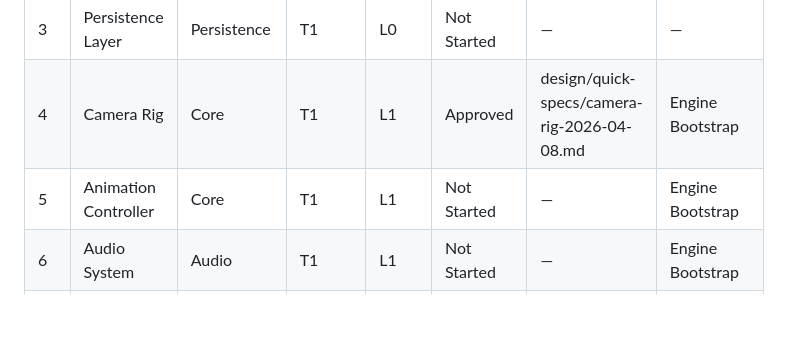
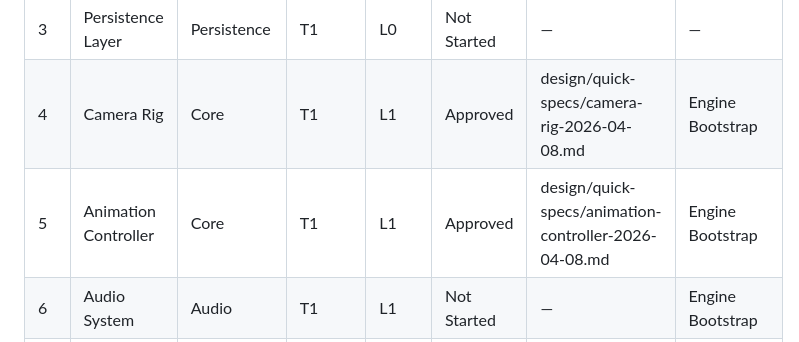
Before and after one commit to carlosq96/robot-crawler, a Markdown page: design/gdd/systems-index.md, the part around the change. Rendered like a GitHub page; blank space fills up the shorter version.

Commit message:
design: fix animation-controller progress row in systems-index

```diff
--- a/design/gdd/systems-index.md
+++ b/design/gdd/systems-index.md
@@ -31,7 +31,7 @@ meaningful axis at jam scale is what we cut first when time runs out.
 | 2 | Input Manager | Core | T1 | L0 | Approved | design/quick-specs/input-manager-2026-04-08.md | — |
 | 3 | Persistence Layer | Persistence | T1 | L0 | Not Started | — | — |
 | 4 | Camera Rig | Core | T1 | L1 | Approved | design/quick-specs/camera-rig-2026-04-08.md | Engine Bootstrap |
-| 5 | Animation Controller | Core | T1 | L1 | Not Started | — | Engine Bootstrap |
+| 5 | Animation Controller | Core | T1 | L1 | Approved | design/quick-specs/animation-controller-2026-04-08.md | Engine Bootstrap |
 | 6 | Audio System | Audio | T1 | L1 | Not Started | — | Engine Bootstrap |
 | 7 | Lobby System | Multiplayer | T1 | L1 | Not Started | — | Engine Bootstrap, Persistence Layer |
 | 8 | Player System | Gameplay | T1 | L2 | Not Started | — | Engine Bootstrap, Input Manager, Animation Controller, Camera Rig |
```
